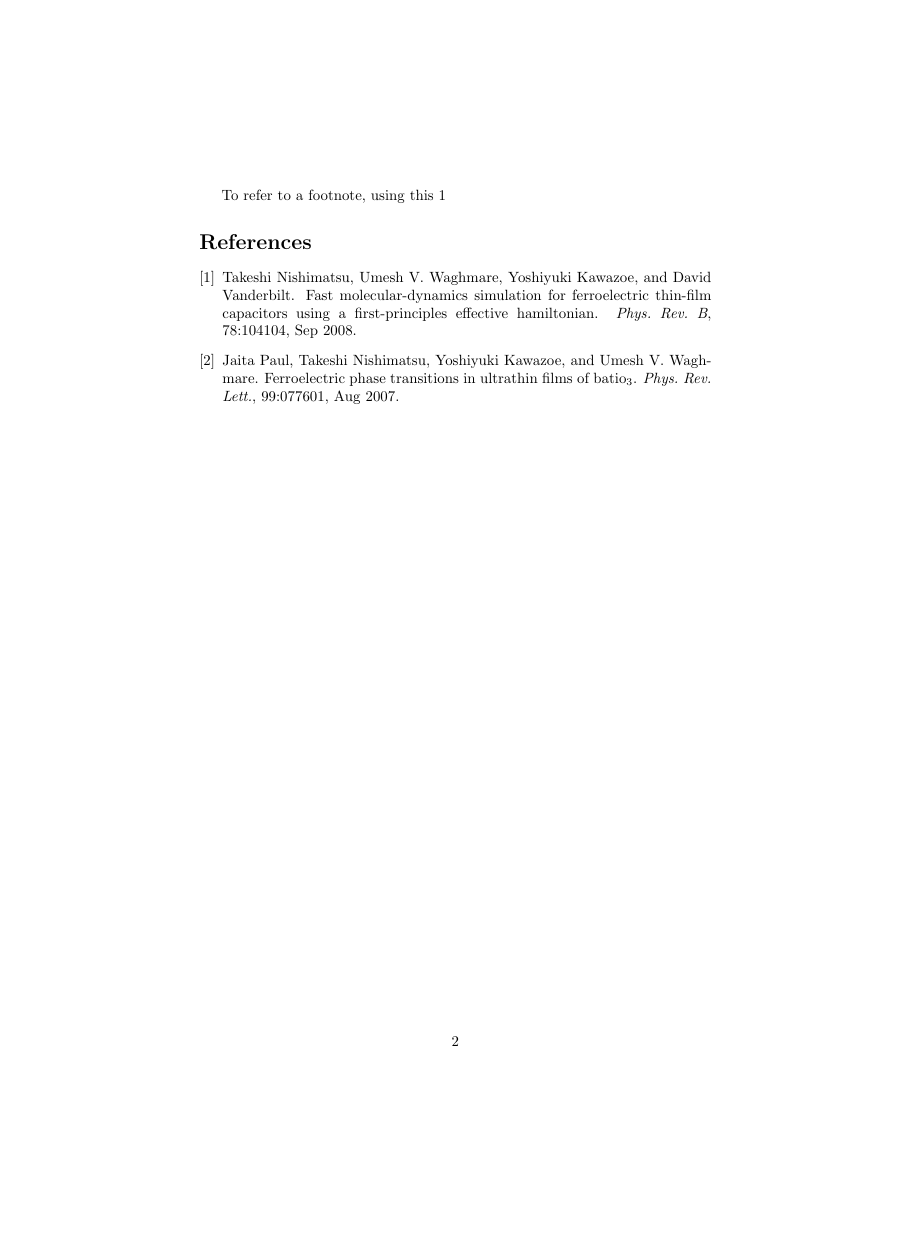
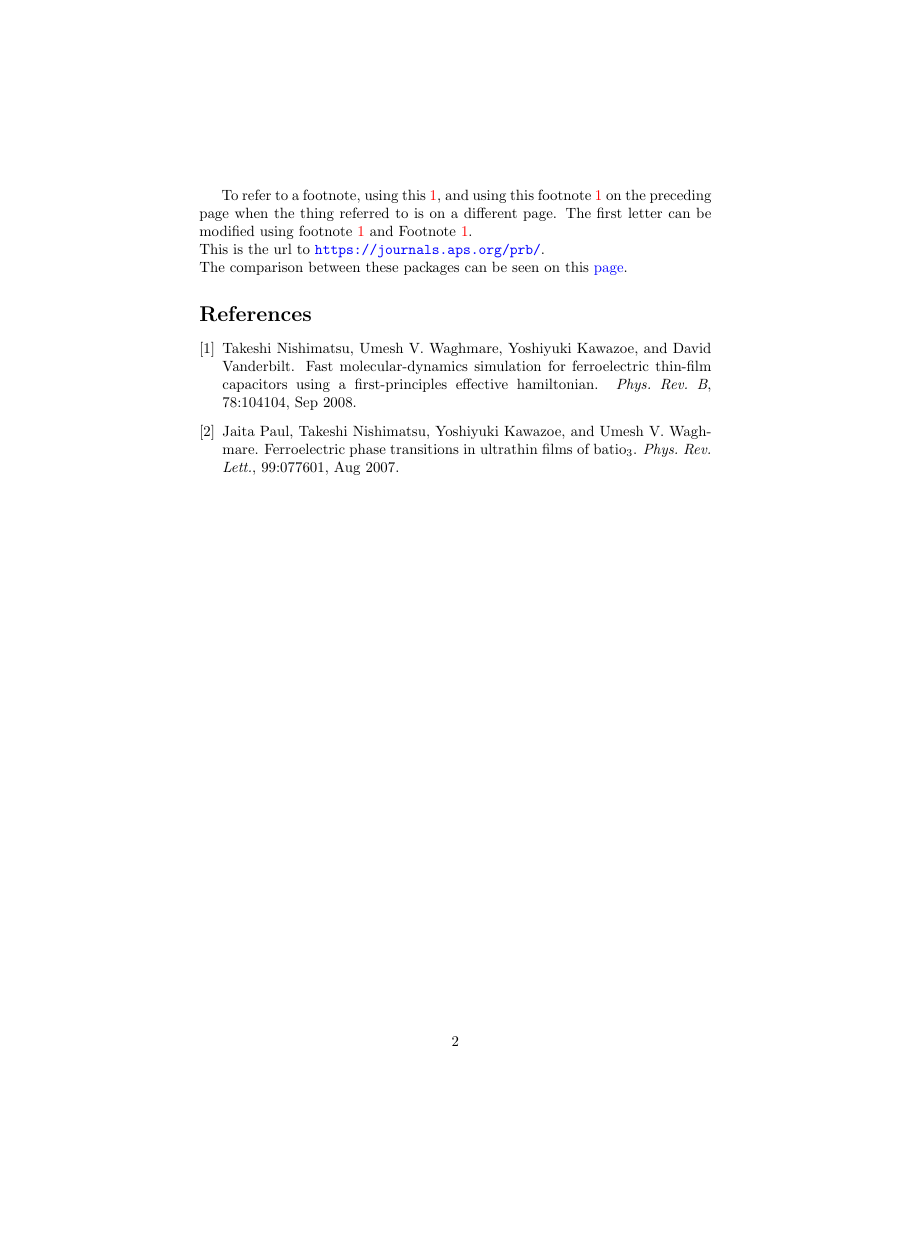
Before and after one commit to tengssh/latex_basics, a LaTeX problem sheet (examples/7-bibliography.tex): page 2 of 2, the shorter picture padded with empty space. Compiled offline with pdfLaTeX.

Commit message:
Add files via upload

```diff
--- a/examples/7-bibliography.tex
+++ b/examples/7-bibliography.tex
@@ -1,4 +1,9 @@
 \documentclass{article}
+
+\usepackage{varioref}
+\usepackage{hyperref}
+\hypersetup{colorlinks=true, linkcolor=red, citecolor=green, filecolor=cyan, urlcolor=blue}
+\usepackage{cleveref}
 
 \begin{document}
 This is a bibtex citation \cite{PhysRevB.78.104104}.
@@ -6,7 +11,9 @@ To include the reference without citing use nocite. \nocite{PhysRevLett.99.07760
 
 This is a footnote\footnote{\label{footnote1}supplementary information}
 \newpage
-To refer to a footnote, using this \ref{footnote1}
+To refer to a footnote, using this \ref{footnote1}, and using this \vref{footnote1} when the thing referred to is on a different page. The first letter can be modified using \cref{footnote1} and \Cref{footnote1}. \\
+This is the url to \url{https://journals.aps.org/prb/}. \\
+The comparison between these packages can be seen on this \href{https://tex.stackexchange.com/questions/83037/difference-between-ref-varioref-and-cleveref-decision-for-a-thesis}{page}.
 
 \bibliographystyle{unsrt} % abbrv, alpha, acm, apalike, ieeetr, plain, unsrt
 \bibliography{citation1}
```
Also changed, not shown: examples/7-bibliography.pdf.
